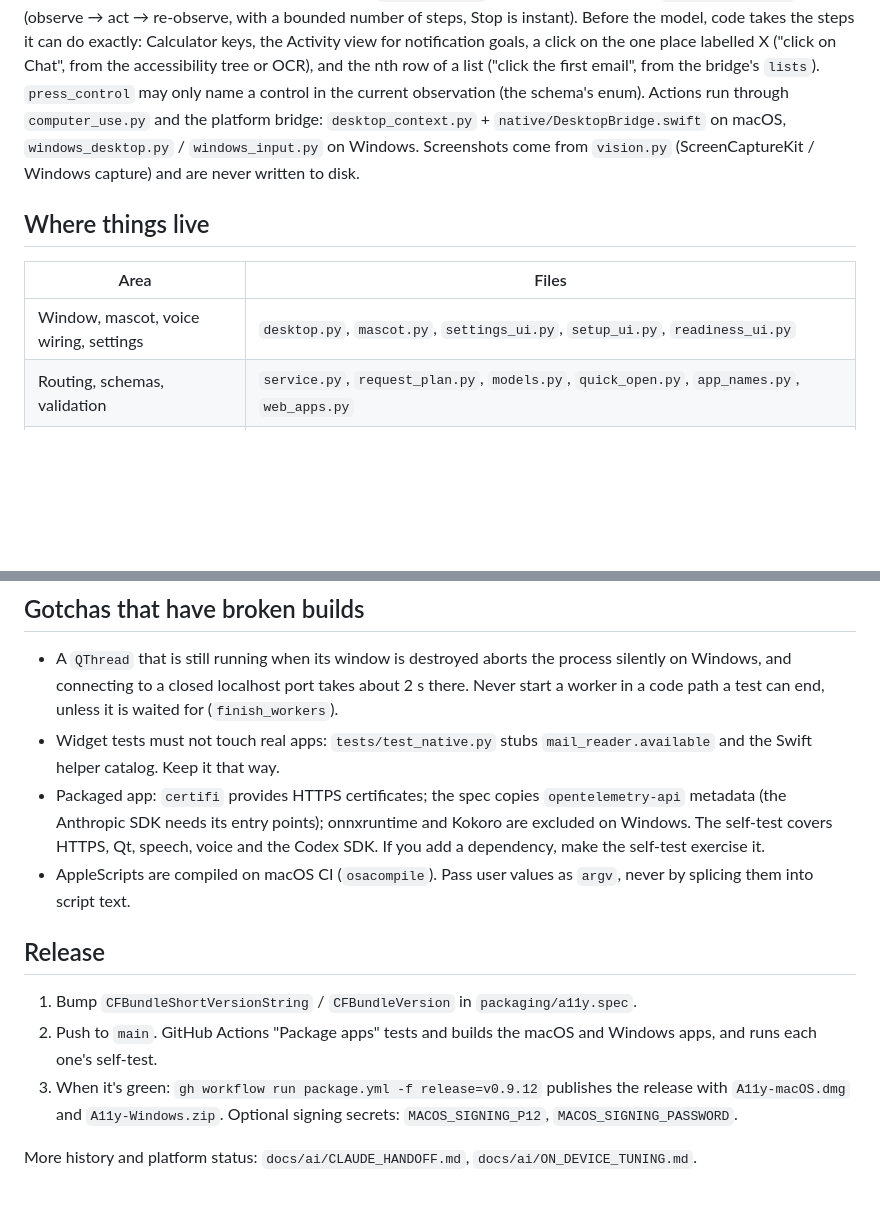
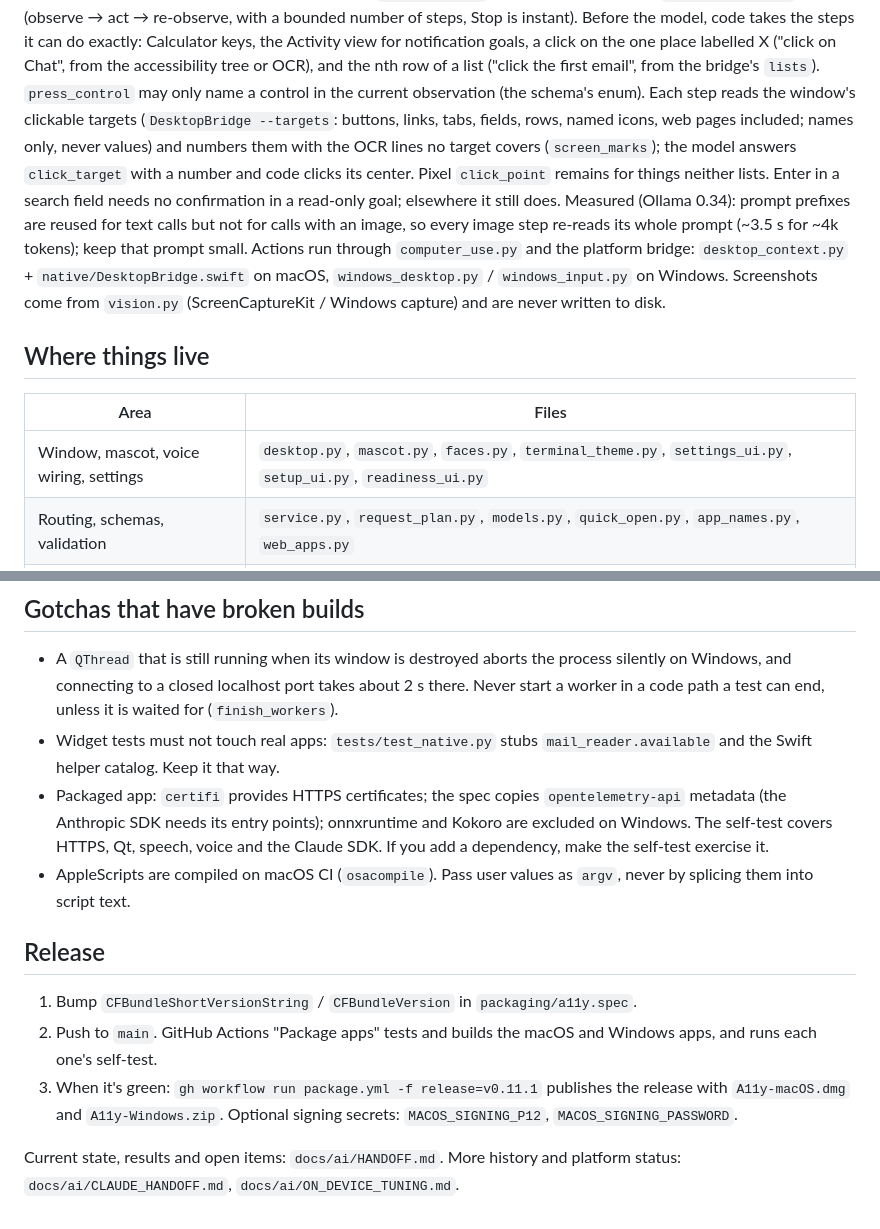
Before and after one commit to girlbossiustina03/a11y, a Markdown page: AGENTS.md, 2 parts joined by grey strips. Rendered like a GitHub page; blank space fills up the shorter version.

```diff
--- a/AGENTS.md
+++ b/AGENTS.md
@@ -98,7 +97,14 @@ instant). Before the model, code takes the steps it can do exactly: Calculator k
 Activity view for notification goals, a click on the one place labelled X ("click on Chat",
 from the accessibility tree or OCR), and the nth row of a list ("click the first email",
 from the bridge's `lists`). `press_control` may only name a control in the current
-observation (the schema's enum). Actions run through `computer_use.py` and the platform bridge:
+observation (the schema's enum). Each step reads the window's clickable targets
+(`DesktopBridge --targets`: buttons, links, tabs, fields, rows, named icons, web pages
+included; names only, never values) and numbers them with the OCR lines no target covers
+(`screen_marks`); the model answers `click_target` with a number and code clicks its center.
+Pixel `click_point` remains for things neither lists. Enter in a search field needs no
+confirmation in a read-only goal; elsewhere it still does. Measured (Ollama 0.34): prompt
+prefixes are reused for text calls but not for calls with an image, so every image step
+re-reads its whole prompt (~3.5 s for ~4k tokens); keep that prompt small. Actions run through `computer_use.py` and the platform bridge:
 `desktop_context.py` + `native/DesktopBridge.swift` on macOS, `windows_desktop.py` /
 `windows_input.py` on Windows. Screenshots come from `vision.py` (ScreenCaptureKit /
 Windows capture) and are never written to disk.
@@ -107,7 +113,7 @@ Windows capture) and are never written to disk.
 
 | Area | Files |
 |---|---|
-| Window, mascot, voice wiring, settings | `desktop.py`, `mascot.py`, `settings_ui.py`, `setup_ui.py`, `readiness_ui.py` |
+| Window, mascot, voice wiring, settings | `desktop.py`, `mascot.py`, `faces.py`, `terminal_theme.py`, `settings_ui.py`, `setup_ui.py`, `readiness_ui.py` |
 | Routing, schemas, validation | `service.py`, `request_plan.py`, `models.py`, `quick_open.py`, `app_names.py`, `web_apps.py` |
 | Models | `ollama.py` (default, local), `claude.py` (opt-in cloud), `provider.py` (shared configuration, errors and redirect protection) |
 | Mac apps in code | `mac_apps.py`, `mail_reader.py`, EventKit in `native/DesktopBridge.swift` |
@@ -177,7 +205,7 @@ Automation and (for the reminders case) Reminders permissions, and it takes over
   `mail_reader.available` and the Swift helper catalog. Keep it that way.
 - Packaged app: `certifi` provides HTTPS certificates; the spec copies `opentelemetry-api`
   metadata (the Anthropic SDK needs its entry points); onnxruntime and Kokoro are
-  excluded on Windows. The self-test covers HTTPS, Qt, speech, voice and the Codex SDK.
+  excluded on Windows. The self-test covers HTTPS, Qt, speech, voice and the Claude SDK.
   If you add a dependency, make the self-test exercise it.
 - AppleScripts are compiled on macOS CI (`osacompile`). Pass user values as `argv`,
   never by splicing them into script text.
@@ -187,8 +215,8 @@ Automation and (for the reminders case) Reminders permissions, and it takes over
 1. Bump `CFBundleShortVersionString` / `CFBundleVersion` in `packaging/a11y.spec`.
 2. Push to `main`. GitHub Actions "Package apps" tests and builds the macOS and Windows
    apps, and runs each one's self-test.
-3. When it's green: `gh workflow run package.yml -f release=v0.9.12` publishes the release with
+3. When it's green: `gh workflow run package.yml -f release=v0.11.1` publishes the release with
    `A11y-macOS.dmg` and `A11y-Windows.zip`. Optional signing secrets: `MACOS_SIGNING_P12`,
    `MACOS_SIGNING_PASSWORD`.
 
-More history and platform status: `docs/ai/CLAUDE_HANDOFF.md`, `docs/ai/ON_DEVICE_TUNING.md`.
+Current state, results and open items: `docs/ai/HANDOFF.md`. More history and platform status: `docs/ai/CLAUDE_HANDOFF.md`, `docs/ai/ON_DEVICE_TUNING.md`.
```
Also changed, not shown: other parts of AGENTS.md (+28 -7 lines), CLAUDE.md (+1 -1 lines), docs/ai/HANDOFF.md (added, +109 -0 lines).
